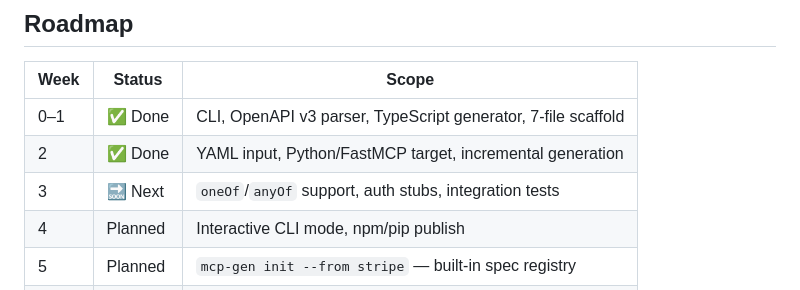
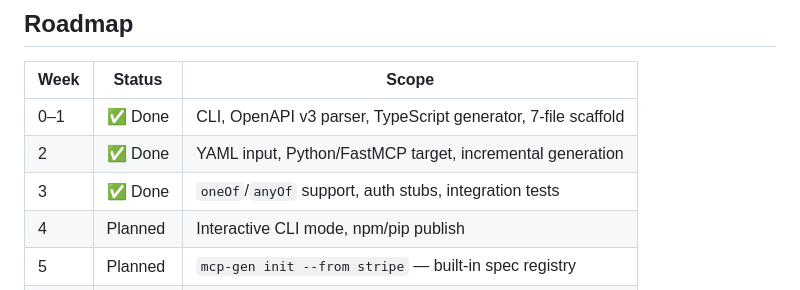
Before and after one commit to ChristopherDond/MCP-Generator, a Markdown page: README.md, the part around the change. GitHub-like rendering.

Commit message:
little corrections in README

```diff
--- a/README.md
+++ b/README.md
@@ -323,7 +323,7 @@ node dist/cli/index.js generate --input examples/petstore.json --out /tmp/ts-tes
 |------|--------|-------|
 | 0–1 | ✅ Done | CLI, OpenAPI v3 parser, TypeScript generator, 7-file scaffold |
 | 2 | ✅ Done | YAML input, Python/FastMCP target, incremental generation |
-| 3 | 🔜 Next | `oneOf`/`anyOf` support, auth stubs, integration tests |
+| 3 | ✅ Done | `oneOf`/`anyOf` support, auth stubs, integration tests |
 | 4 | Planned | Interactive CLI mode, npm/pip publish |
 | 5 | Planned | `mcp-gen init --from stripe` — built-in spec registry |
 | 6 | Planned | Release candidate, Product Hunt launch |
```
Also changed, not shown: README.pt-BR.md (+1 -1 lines).
